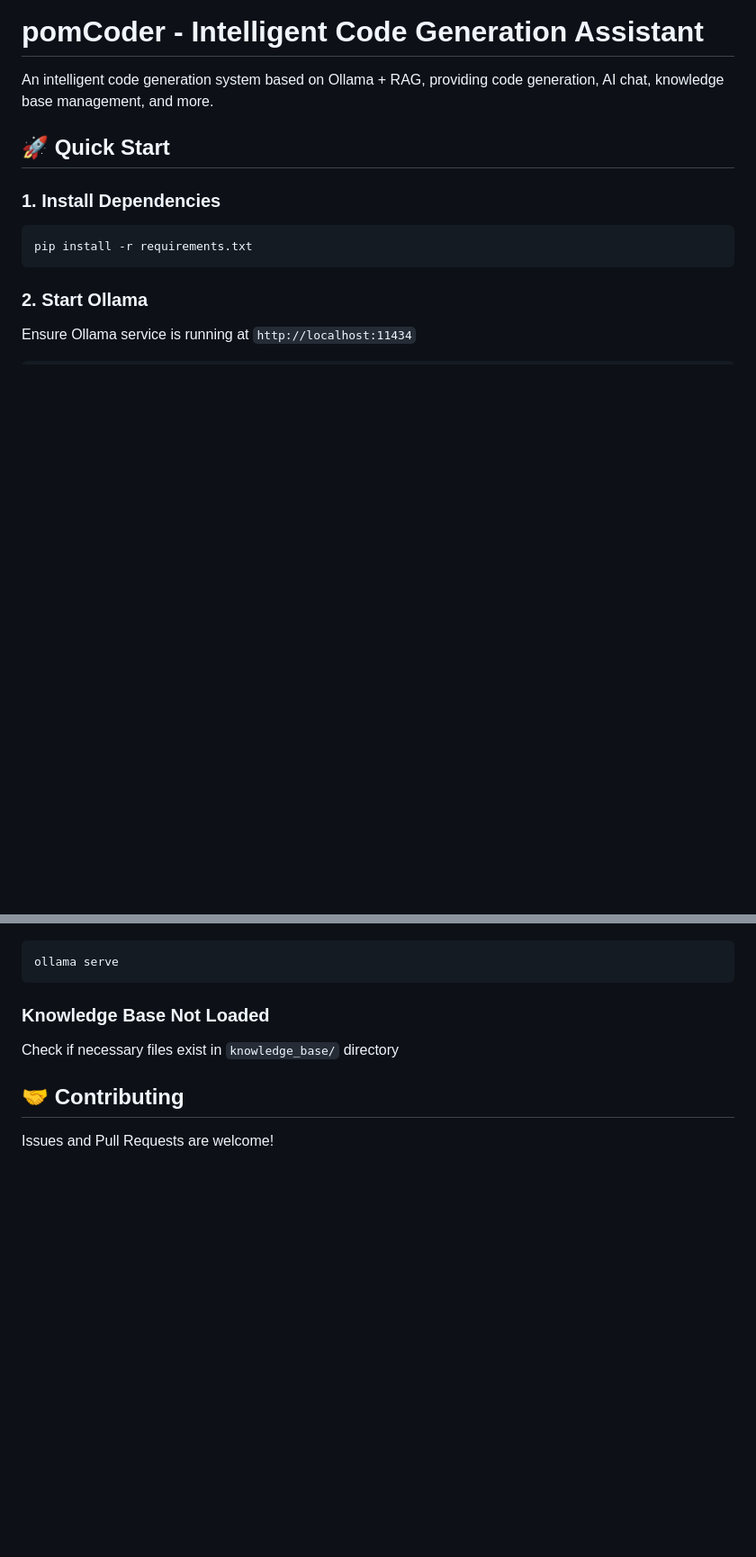
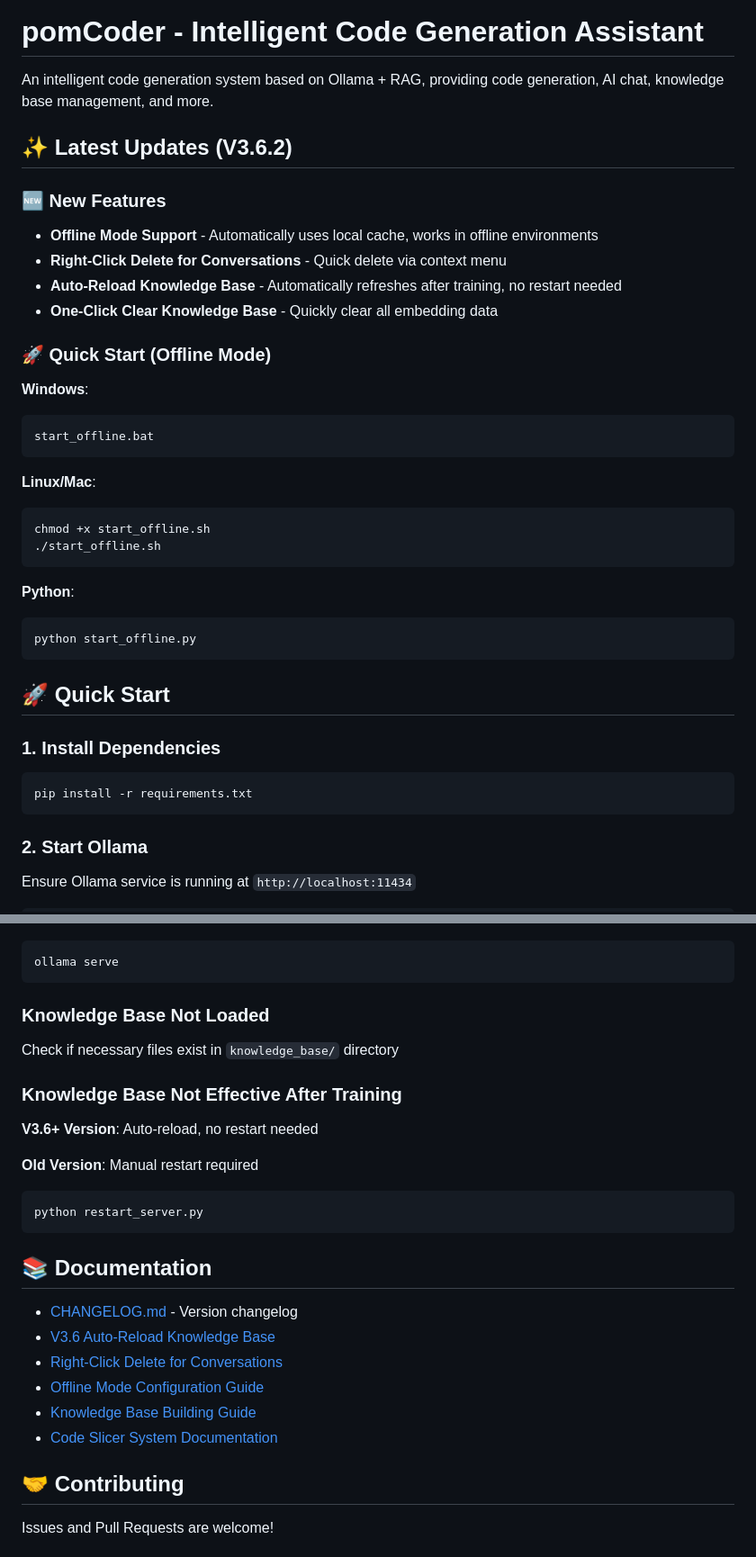
Before and after one commit to mamajunya/Pom-coder, a Markdown page: README.md, 2 parts joined by grey strips. Shown at 90% size. Rendered like a GitHub page; blank space fills up the shorter version.

````diff
--- a/README.md
+++ b/README.md
@@ -1,6 +1,32 @@
 # pomCoder - Intelligent Code Generation Assistant
 
 An intelligent code generation system based on Ollama + RAG, providing code generation, AI chat, knowledge base management, and more.
+
+## ✨ Latest Updates (V3.6.2)
+
+### 🆕 New Features
+- **Offline Mode Support** - Automatically uses local cache, works in offline environments
+- **Right-Click Delete for Conversations** - Quick delete via context menu
+- **Auto-Reload Knowledge Base** - Automatically refreshes after training, no restart needed
+- **One-Click Clear Knowledge Base** - Quickly clear all embedding data
+
+### 🚀 Quick Start (Offline Mode)
+
+**Windows**:
+```bash
+start_offline.bat
+```
+
+**Linux/Mac**:
+```bash
+chmod +x start_offline.sh
+./start_offline.sh
+```
+
+**Python**:
+```bash
+python start_offline.py
+```
 
 ## 🚀 Quick Start
 
@@ -226,6 +304,24 @@ ollama serve
 ### Knowledge Base Not Loaded
 Check if necessary files exist in `knowledge_base/` directory
 
+### Knowledge Base Not Effective After Training
+
+**V3.6+ Version**: Auto-reload, no restart needed
+
+**Old Version**: Manual restart required
+```bash
+python restart_server.py
+```
+
+## 📚 Documentation
+
+- [CHANGELOG.md](CHANGELOG.md) - Version changelog
+- [V3.6 Auto-Reload Knowledge Base](docs/V3.6_知识库自动重载功能.md)
+- [Right-Click Delete for Conversations](docs/AI对话右键删除功能.md)
+- [Offline Mode Configuration Guide](docs/离线模式配置指南.md)
+- [Knowledge Base Building Guide](docs/知识库构建指南.md)
+- [Code Slicer System Documentation](docs/代码切片系统说明.md)
+
 ## 🤝 Contributing
 
 Issues and Pull Requests are welcome!
````
Also changed, not shown: other parts of README.md (+66 -14 lines), README_zh.md (+110 -14 lines).
